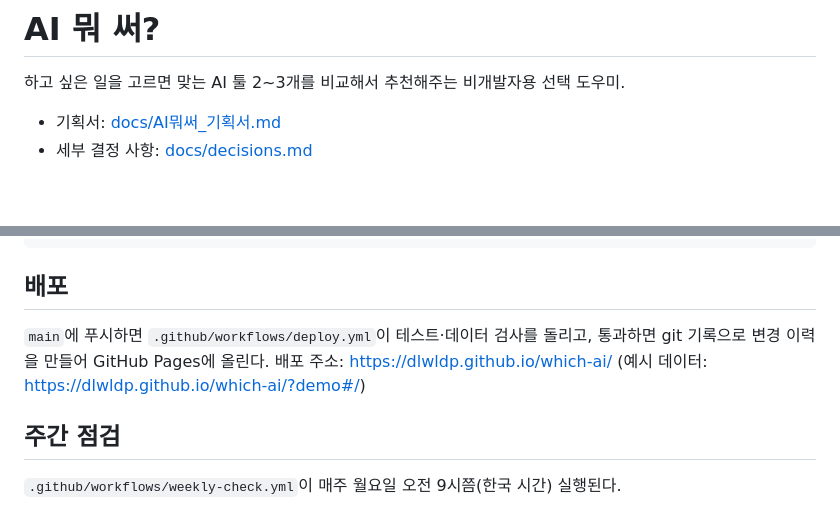
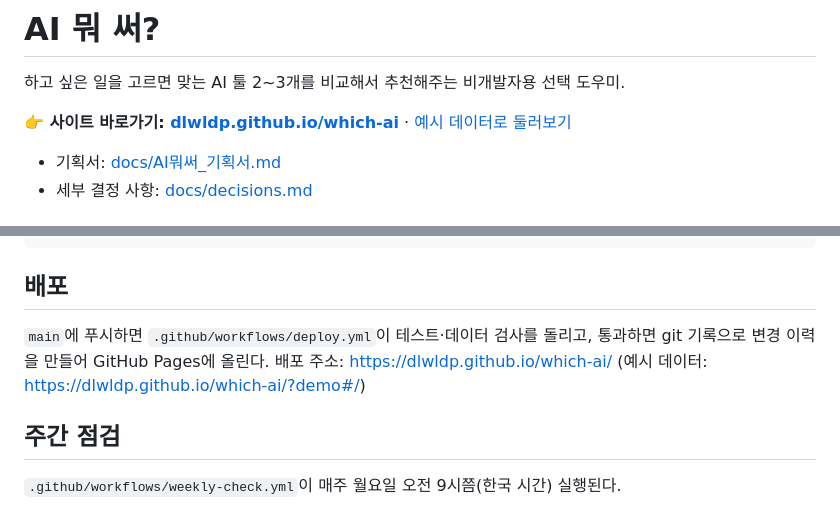
Before and after one commit to dlwldP/which-ai, a Markdown page: README.md, 2 parts joined by grey strips. Rendered like a GitHub page; blank space fills up the shorter version.

Commit message:
README 맨 위에 사이트 링크 추가
Claude-Session: https://claude.ai/code/session_01QQRAWjw2wPbPwhcyFyPCEq

```diff
--- a/README.md
+++ b/README.md
@@ -1,6 +1,8 @@
 # AI 뭐 써?
 
 하고 싶은 일을 고르면 맞는 AI 툴 2~3개를 비교해서 추천해주는 비개발자용 선택 도우미.
+
+**👉 사이트 바로가기: [dlwldp.github.io/which-ai](https://dlwldp.github.io/which-ai/)** · [예시 데이터로 둘러보기](https://dlwldp.github.io/which-ai/?demo#/)
 
 - 기획서: [docs/AI뭐써_기획서.md](docs/AI뭐써_기획서.md)
 - 세부 결정 사항: [docs/decisions.md](docs/decisions.md)
@@ -49,7 +51,7 @@ node scripts/check-freshness.js      # 주간 점검을 직접 돌려보기 (결
 
 ## 배포
 
-`main`에 푸시하면 `.github/workflows/deploy.yml`이 테스트·데이터 검사를 돌리고, 통과하면 git 기록으로 변경 이력을 만들어 GitHub Pages에 올린다. 배포 주소: https://dlwldp.github.io/which-ai/ (예시 데이터: https://dlwldp.github.io/which-ai/?demo#/)
+`main`에 푸시하면 `.github/workflows/deploy.yml`이 테스트·데이터 검사를 돌리고, 통과하면 git 기록으로 변경 이력을 만들어 GitHub Pages에 올린다. 배포 주소: [https://dlwldp.github.io/which-ai/](https://dlwldp.github.io/which-ai/) (예시 데이터: [https://dlwldp.github.io/which-ai/?demo#/](https://dlwldp.github.io/which-ai/?demo#/))
 
 ## 주간 점검
 
```
